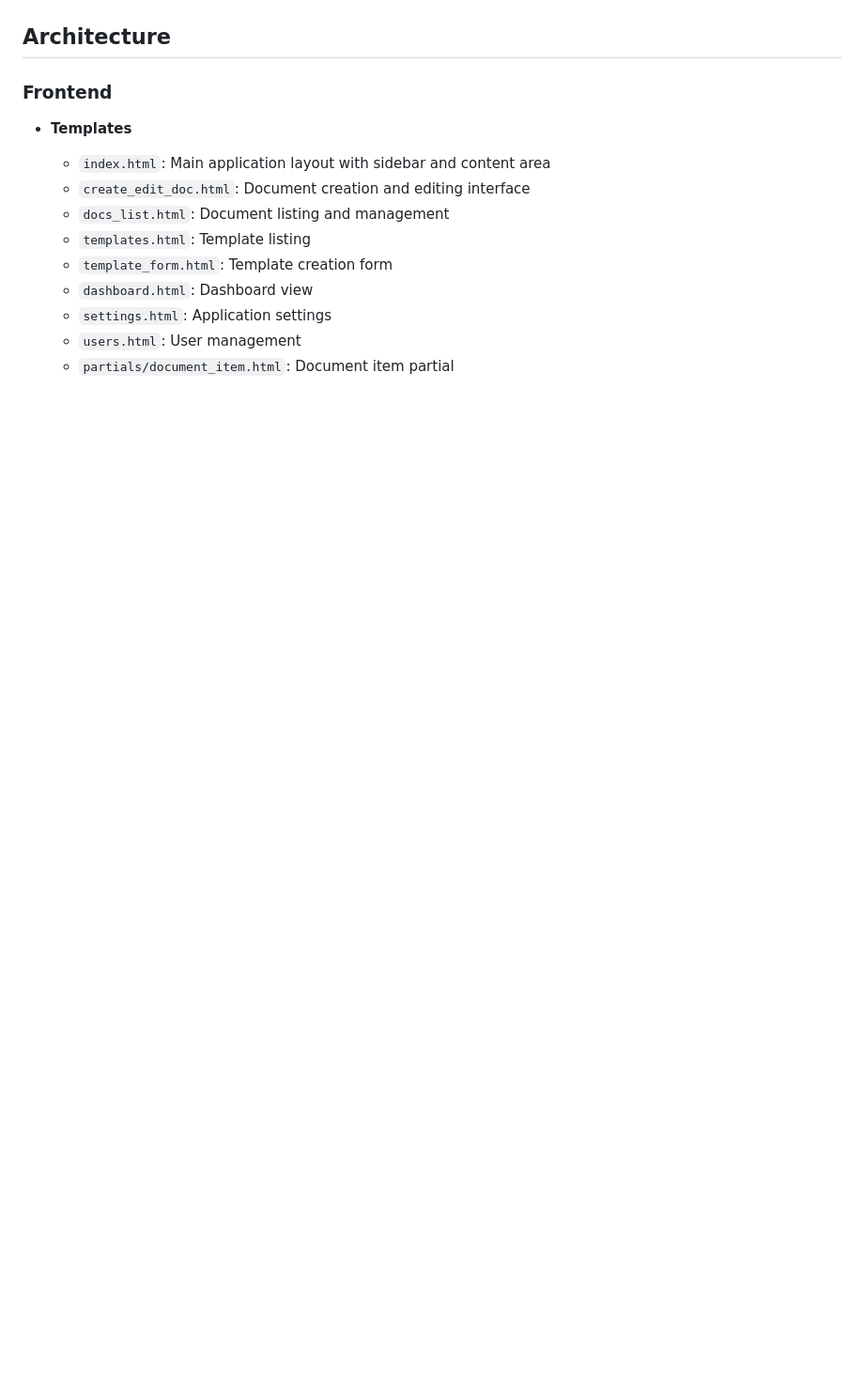
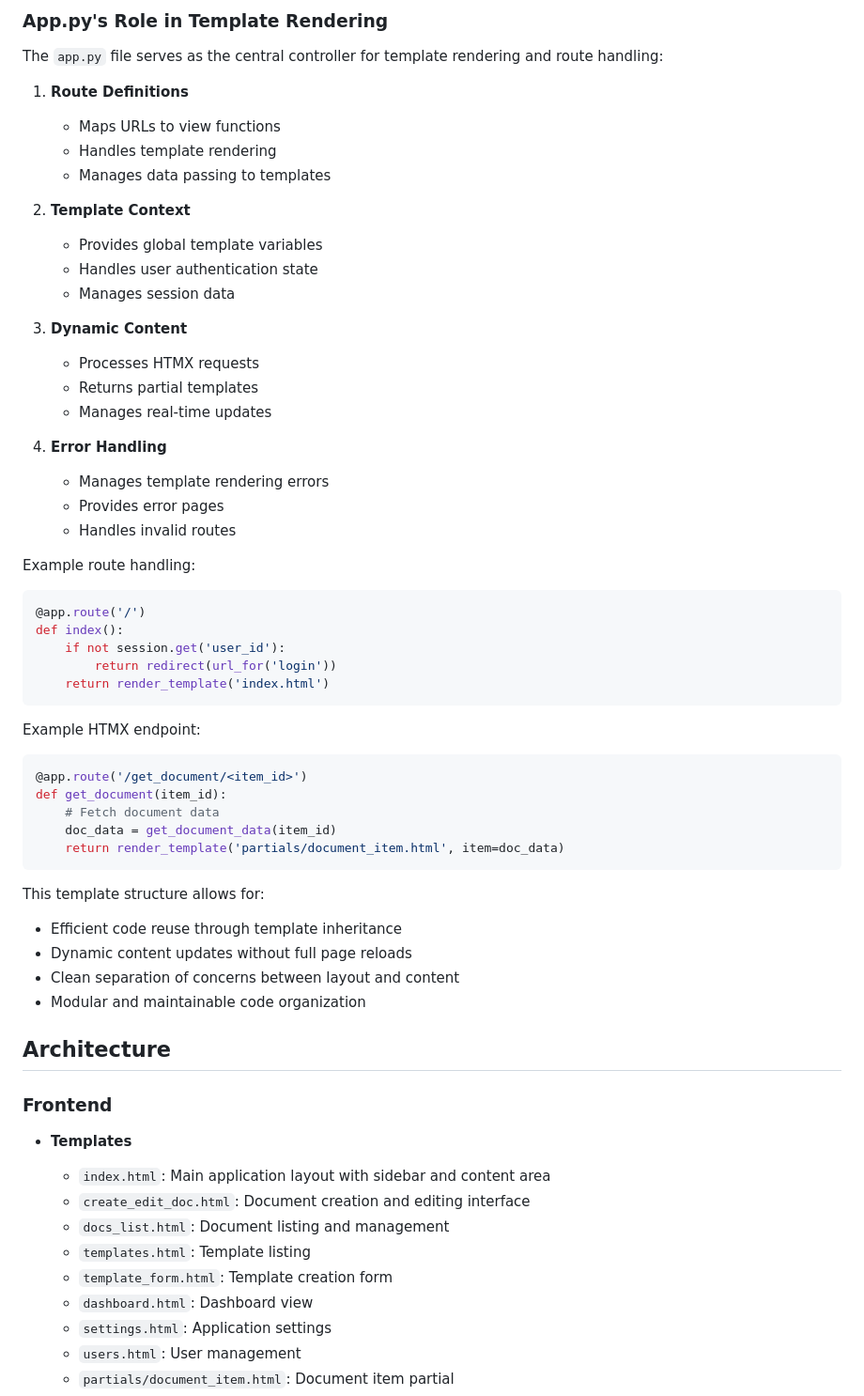
Before and after one commit to nik-x625/test2, a Markdown page: README.md, the part around one of its changes. Shown at 94% size. GitHub-like rendering; blank space fills up the shorter version.

````diff
--- a/README.md
+++ b/README.md
@@ -193,3 +287,50 @@ graph LR
+### App.py's Role in Template Rendering
+
+The `app.py` file serves as the central controller for template rendering and route handling:
+
+1. **Route Definitions**
+   - Maps URLs to view functions
+   - Handles template rendering
+   - Manages data passing to templates
+
+2. **Template Context**
+   - Provides global template variables
+   - Handles user authentication state
+   - Manages session data
+
+3. **Dynamic Content**
+   - Processes HTMX requests
+   - Returns partial templates
+   - Manages real-time updates
+
+4. **Error Handling**
+   - Manages template rendering errors
+   - Provides error pages
+   - Handles invalid routes
+
+Example route handling:
+```python
+@app.route('/')
+def index():
+    if not session.get('user_id'):
+        return redirect(url_for('login'))
+    return render_template('index.html')
+```
+
+Example HTMX endpoint:
+```python
+@app.route('/get_document/<item_id>')
+def get_document(item_id):
+    # Fetch document data
+    doc_data = get_document_data(item_id)
+    return render_template('partials/document_item.html', item=doc_data)
+```
+
+This template structure allows for:
+- Efficient code reuse through template inheritance
+- Dynamic content updates without full page reloads
+- Clean separation of concerns between layout and content
+- Modular and maintainable code organization
 
 ## Architecture
 
````
Also changed, not shown: other parts of README.md (+94 -0 lines).
